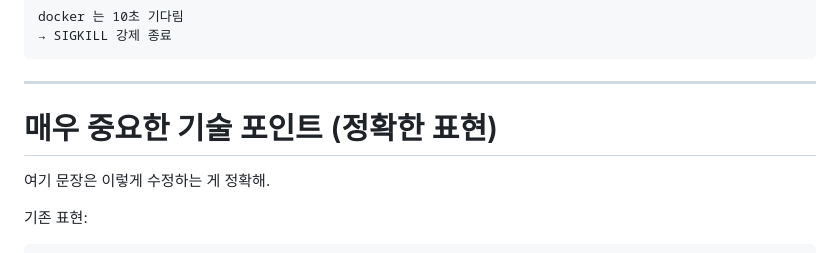
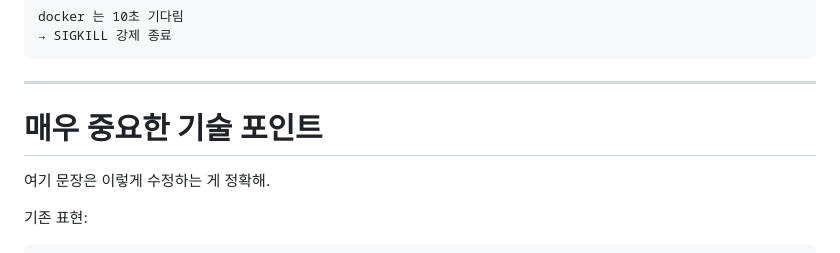
Before and after one commit to minyong96/ep1-1, a Markdown page: README.md, the part around the change. Drawn GitHub-style.

```diff
--- a/README.md
+++ b/README.md
@@ -858,7 +858,7 @@ docker 는 10초 기다림
 
 ---
 
-# 매우 중요한 기술 포인트 (정확한 표현)
+# 매우 중요한 기술 포인트
 
 여기 문장은 이렇게 수정하는 게 정확해.
 
```
